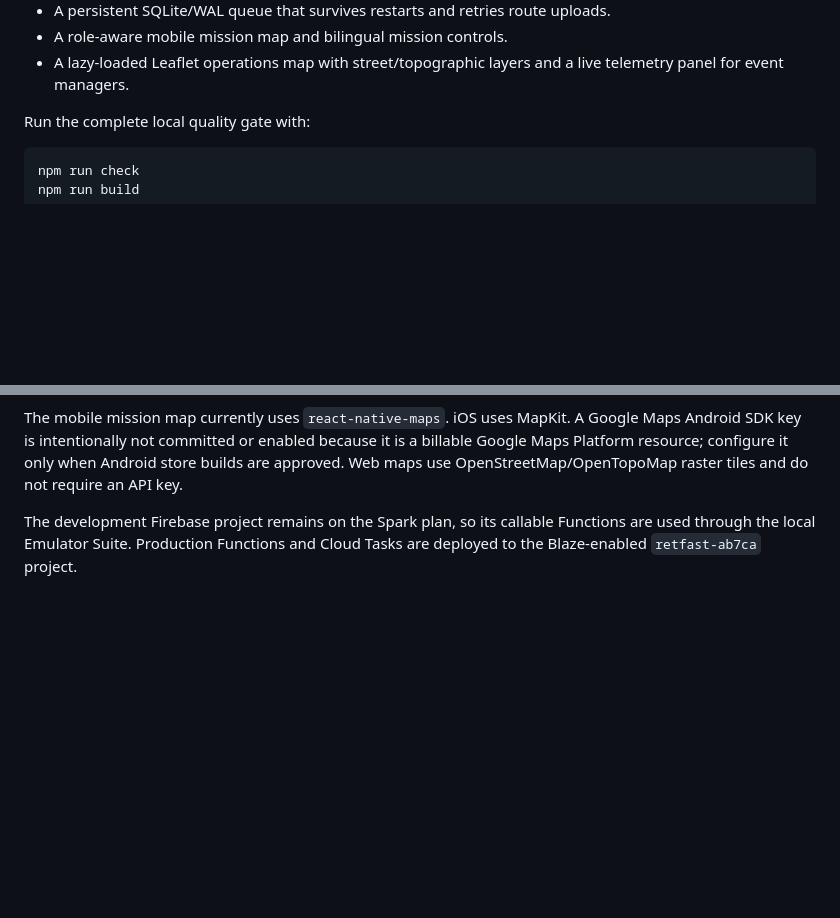
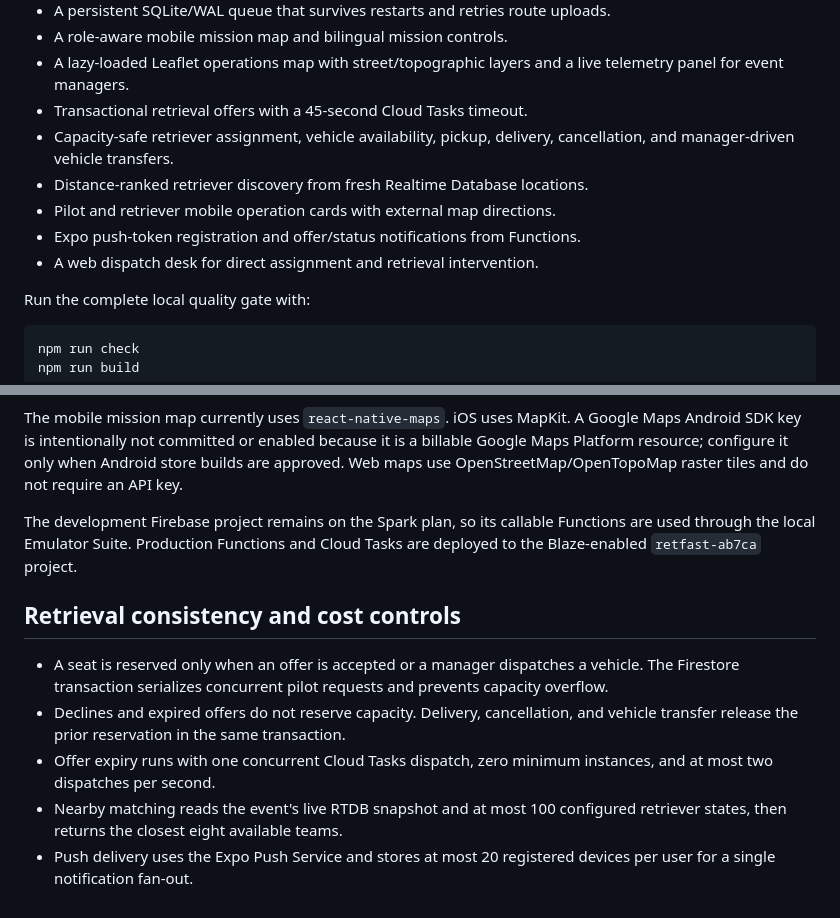
Before and after one commit to mdenizay/retfast, a Markdown page: README.md, 2 parts joined by grey strips. GitHub-like rendering; blank space fills up the shorter version.

Commit message:
docs: document phase 4 retrieval architecture

```diff
--- a/README.md
+++ b/README.md
@@ -77,6 +77,13 @@ npx eas build --profile development --platform android
 - A role-aware mobile mission map and bilingual mission controls.
 - A lazy-loaded Leaflet operations map with street/topographic layers and a live
   telemetry panel for event managers.
+- Transactional retrieval offers with a 45-second Cloud Tasks timeout.
+- Capacity-safe retriever assignment, vehicle availability, pickup, delivery,
+  cancellation, and manager-driven vehicle transfers.
+- Distance-ranked retriever discovery from fresh Realtime Database locations.
+- Pilot and retriever mobile operation cards with external map directions.
+- Expo push-token registration and offer/status notifications from Functions.
+- A web dispatch desk for direct assignment and retrieval intervention.
 
 Run the complete local quality gate with:
 
@@ -118,3 +125,17 @@ not require an API key.
 The development Firebase project remains on the Spark plan, so its callable
 Functions are used through the local Emulator Suite. Production Functions and
 Cloud Tasks are deployed to the Blaze-enabled `retfast-ab7ca` project.
+
+## Retrieval consistency and cost controls
+
+- A seat is reserved only when an offer is accepted or a manager dispatches a
+  vehicle. The Firestore transaction serializes concurrent pilot requests and
+  prevents capacity overflow.
+- Declines and expired offers do not reserve capacity. Delivery, cancellation,
+  and vehicle transfer release the prior reservation in the same transaction.
+- Offer expiry runs with one concurrent Cloud Tasks dispatch, zero minimum
+  instances, and at most two dispatches per second.
+- Nearby matching reads the event's live RTDB snapshot and at most 100
+  configured retriever states, then returns the closest eight available teams.
+- Push delivery uses the Expo Push Service and stores at most 20 registered
+  devices per user for a single notification fan-out.
```
